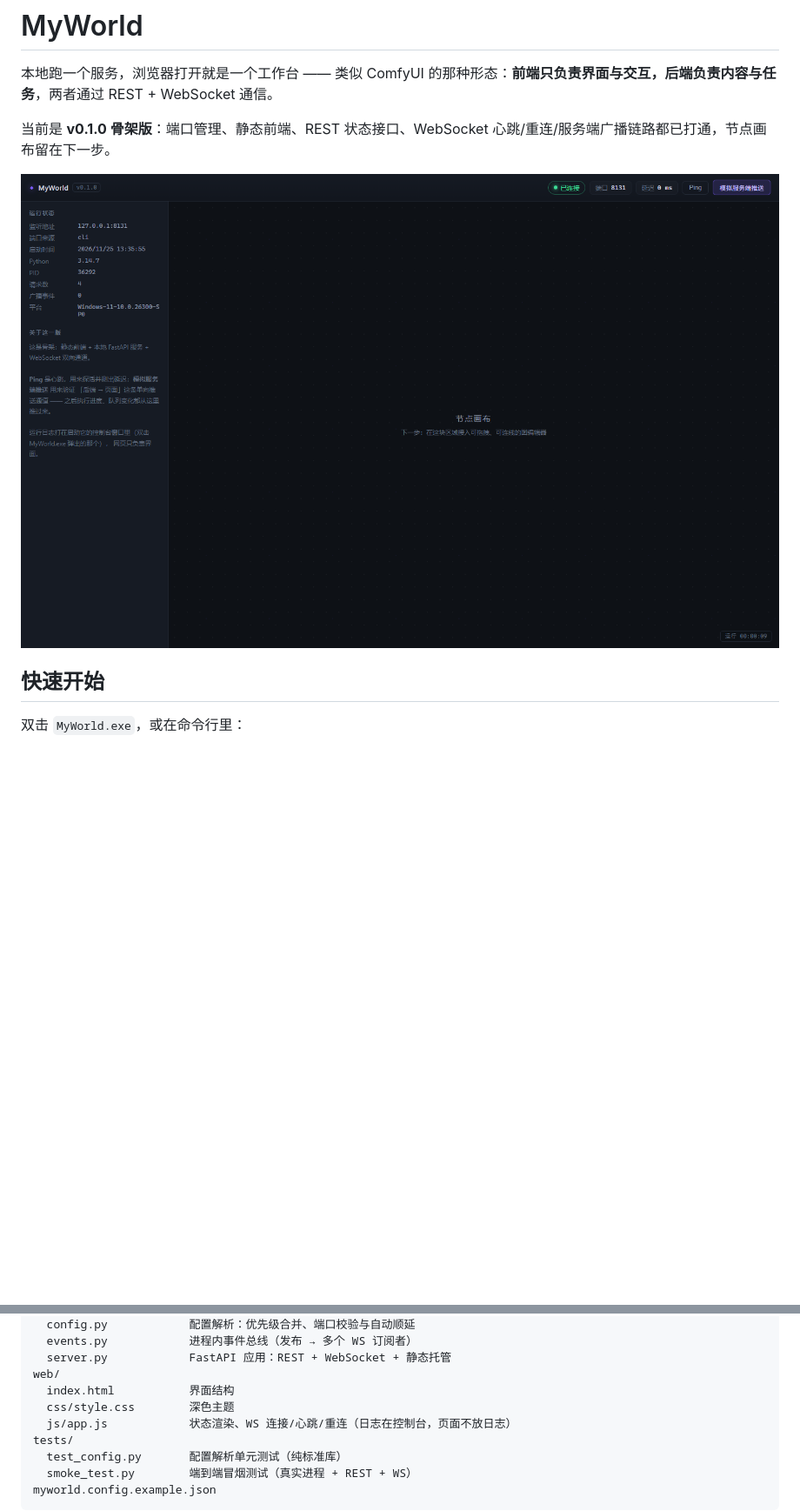
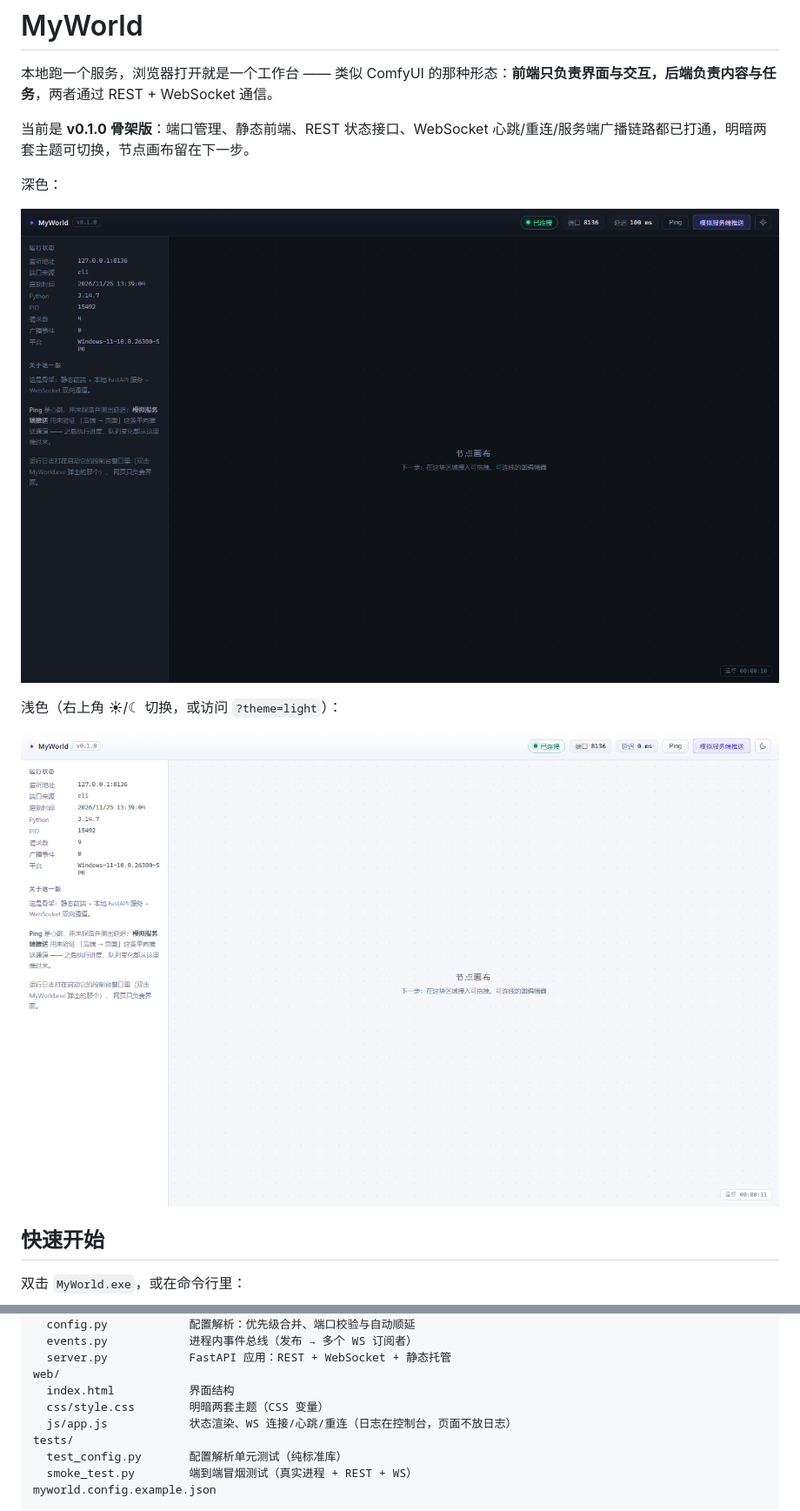
Before and after one commit to 3513534091/MyWorld, a Markdown page: README.md, 2 parts joined by grey strips. Shown at 87% size. Rendered like a GitHub page; pictures changed too: docs/screenshot-light.png (added), docs/screenshot.png; blank space fills up the shorter version.

```diff
--- a/README.md
+++ b/README.md
@@ -2,9 +2,15 @@
 
 本地跑一个服务，浏览器打开就是一个工作台 —— 类似 ComfyUI 的那种形态：**前端只负责界面与交互，后端负责内容与任务**，两者通过 REST + WebSocket 通信。
 
-当前是 **v0.1.0 骨架版**：端口管理、静态前端、REST 状态接口、WebSocket 心跳/重连/服务端广播链路都已打通，节点画布留在下一步。
+当前是 **v0.1.0 骨架版**：端口管理、静态前端、REST 状态接口、WebSocket 心跳/重连/服务端广播链路都已打通，明暗两套主题可切换，节点画布留在下一步。
 
-![MyWorld 界面](docs/screenshot.png)
+深色：
+
+![MyWorld 深色界面](docs/screenshot.png)
+
+浅色（右上角 ☀/☾ 切换，或访问 `?theme=light`）：
+
+![MyWorld 浅色界面](docs/screenshot-light.png)
 
 ## 快速开始
 
@@ -111,7 +124,7 @@ myworld/
   server.py            FastAPI 应用：REST + WebSocket + 静态托管
 web/
   index.html           界面结构
-  css/style.css        深色主题
+  css/style.css        明暗两套主题（CSS 变量）
   js/app.js            状态渲染、WS 连接/心跳/重连（日志在控制台，页面不放日志）
 tests/
   test_config.py       配置解析单元测试（纯标准库）
```
Also changed, not shown: other parts of README.md (+7 -0 lines), 4 other files.
